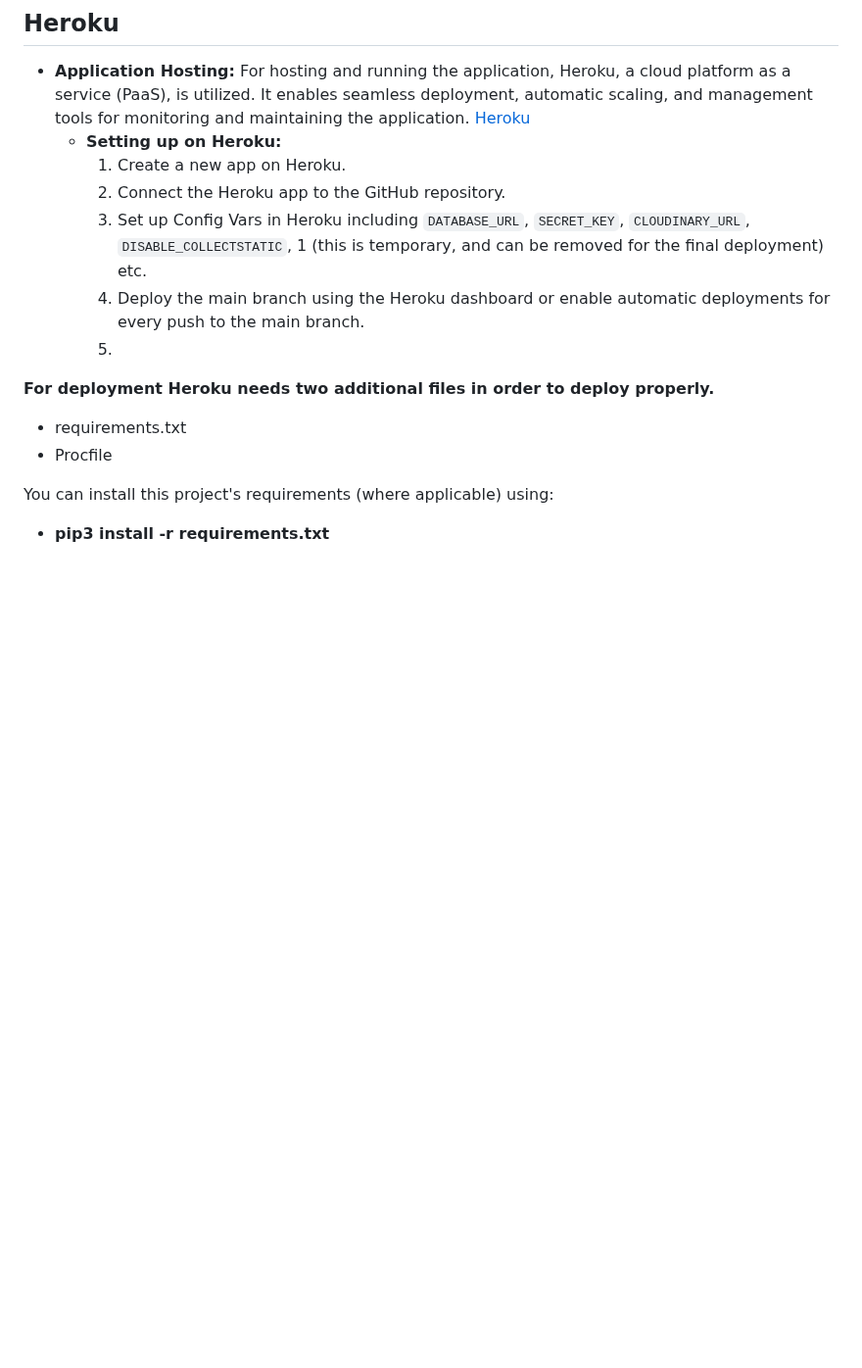
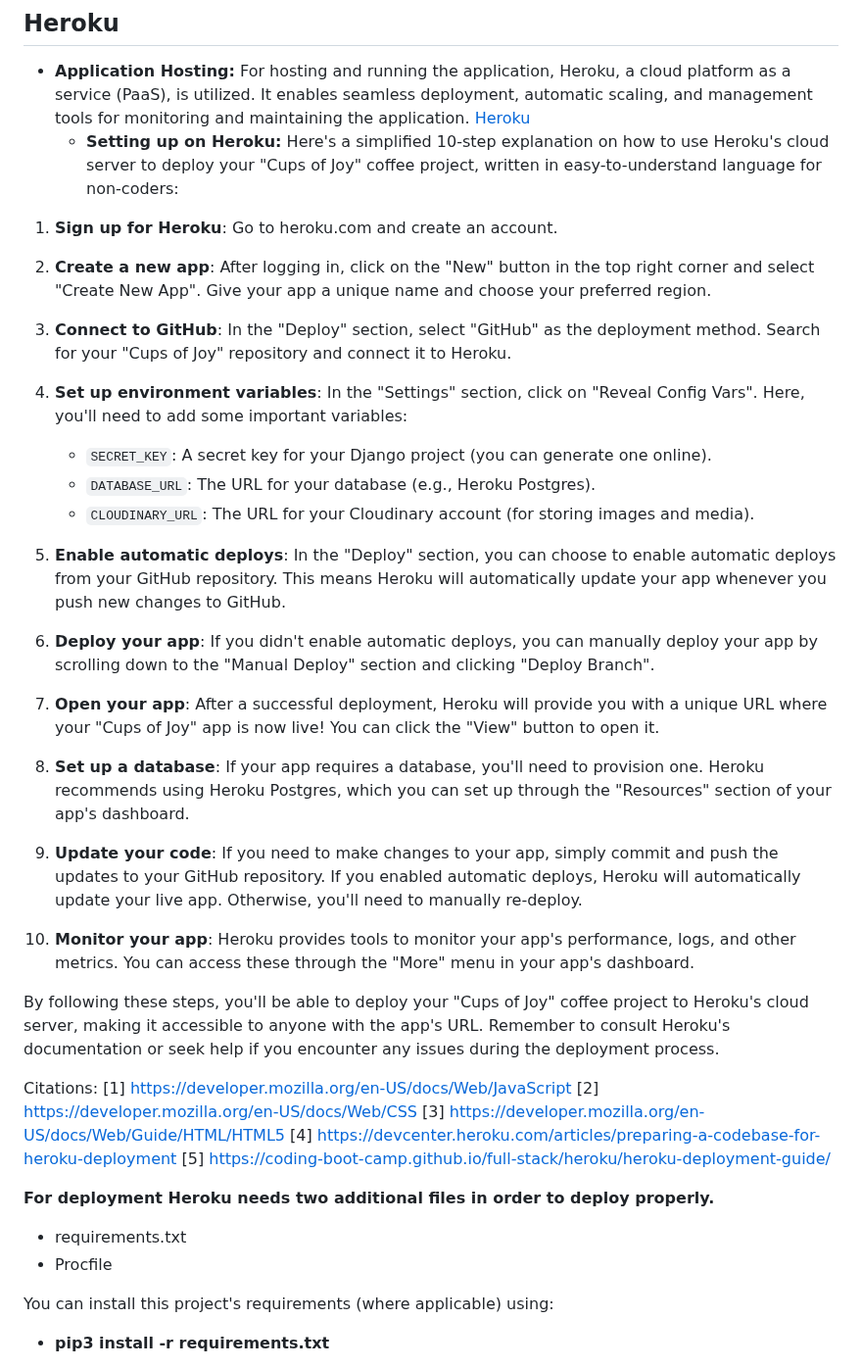
Before and after one commit to AmirShkolnik/Cups-of-Joy, a Markdown page: README.md, the part around the change. Shown at 98% size. Drawn GitHub-style; blank space fills up the shorter version.

Commit message:
readme -add heroku section

```diff
--- a/README.md
+++ b/README.md
@@ -885,11 +885,40 @@ The respective URLs for these platforms and services are as follows:
 - **Application Hosting:** For hosting and running the application, Heroku, a cloud platform as a service (PaaS), is utilized. It enables seamless deployment, automatic scaling, and management tools for monitoring and maintaining the application.
 [Heroku](https://www.heroku.com)
   - **Setting up on Heroku:**
-    1. Create a new app on Heroku.
-    2. Connect the Heroku app to the GitHub repository.
-    3. Set up Config Vars in Heroku including `DATABASE_URL`, `SECRET_KEY`, `CLOUDINARY_URL`, `DISABLE_COLLECTSTATIC`, 	1 (this is temporary, and can be removed for the final deployment) etc.
-    4. Deploy the main branch using the Heroku dashboard or enable automatic deployments for every push to the main branch.
-    5.
+Here's a simplified 10-step explanation on how to use Heroku's cloud server to deploy your "Cups of Joy" coffee project, written in easy-to-understand language for non-coders:
+
+1. **Sign up for Heroku**: Go to heroku.com and create an account.
+
+2. **Create a new app**: After logging in, click on the "New" button in the top right corner and select "Create New App". Give your app a unique name and choose your preferred region.
+
+3. **Connect to GitHub**: In the "Deploy" section, select "GitHub" as the deployment method. Search for your "Cups of Joy" repository and connect it to Heroku.
+
+4. **Set up environment variables**: In the "Settings" section, click on "Reveal Config Vars". Here, you'll need to add some important variables:
+   - `SECRET_KEY`: A secret key for your Django project (you can generate one online).
+   - `DATABASE_URL`: The URL for your database (e.g., Heroku Postgres).
+   - `CLOUDINARY_URL`: The URL for your Cloudinary account (for storing images and media).
+
+5. **Enable automatic deploys**: In the "Deploy" section, you can choose to enable automatic deploys from your GitHub repository. This means Heroku will automatically update your app whenever you push new changes to GitHub.
+
+6. **Deploy your app**: If you didn't enable automatic deploys, you can manually deploy your app by scrolling down to the "Manual Deploy" section and clicking "Deploy Branch".
+
+7. **Open your app**: After a successful deployment, Heroku will provide you with a unique URL where your "Cups of Joy" app is now live! You can click the "View" button to open it.
+
+8. **Set up a database**: If your app requires a database, you'll need to provision one. Heroku recommends using Heroku Postgres, which you can set up through the "Resources" section of your app's dashboard.
+
+9. **Update your code**: If you need to make changes to your app, simply commit and push the updates to your GitHub repository. If you enabled automatic deploys, Heroku will automatically update your live app. Otherwise, you'll need to manually re-deploy.
+
+10. **Monitor your app**: Heroku provides tools to monitor your app's performance, logs, and other metrics. You can access these through the "More" menu in your app's dashboard.
+
+By following these steps, you'll be able to deploy your "Cups of Joy" coffee project to Heroku's cloud server, making it accessible to anyone with the app's URL. Remember to consult Heroku's documentation or seek help if you encounter any issues during the deployment process.
+
+Citations:
+[1] https://developer.mozilla.org/en-US/docs/Web/JavaScript
+[2] https://developer.mozilla.org/en-US/docs/Web/CSS
+[3] https://developer.mozilla.org/en-US/docs/Web/Guide/HTML/HTML5
+[4] https://devcenter.heroku.com/articles/preparing-a-codebase-for-heroku-deployment
+[5] https://coding-boot-camp.github.io/full-stack/heroku/heroku-deployment-guide/
+
 **For deployment Heroku needs two additional files in order to deploy properly.**
 - requirements.txt
 - Procfile
```
